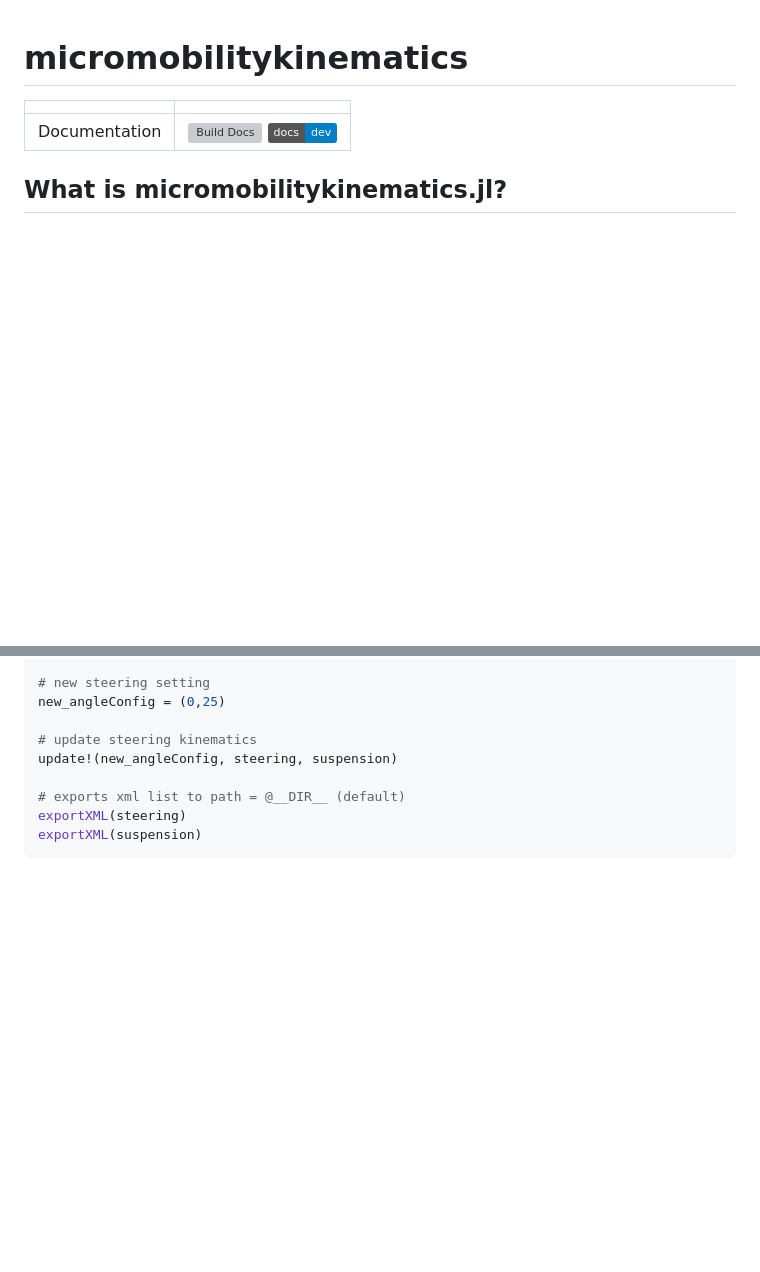
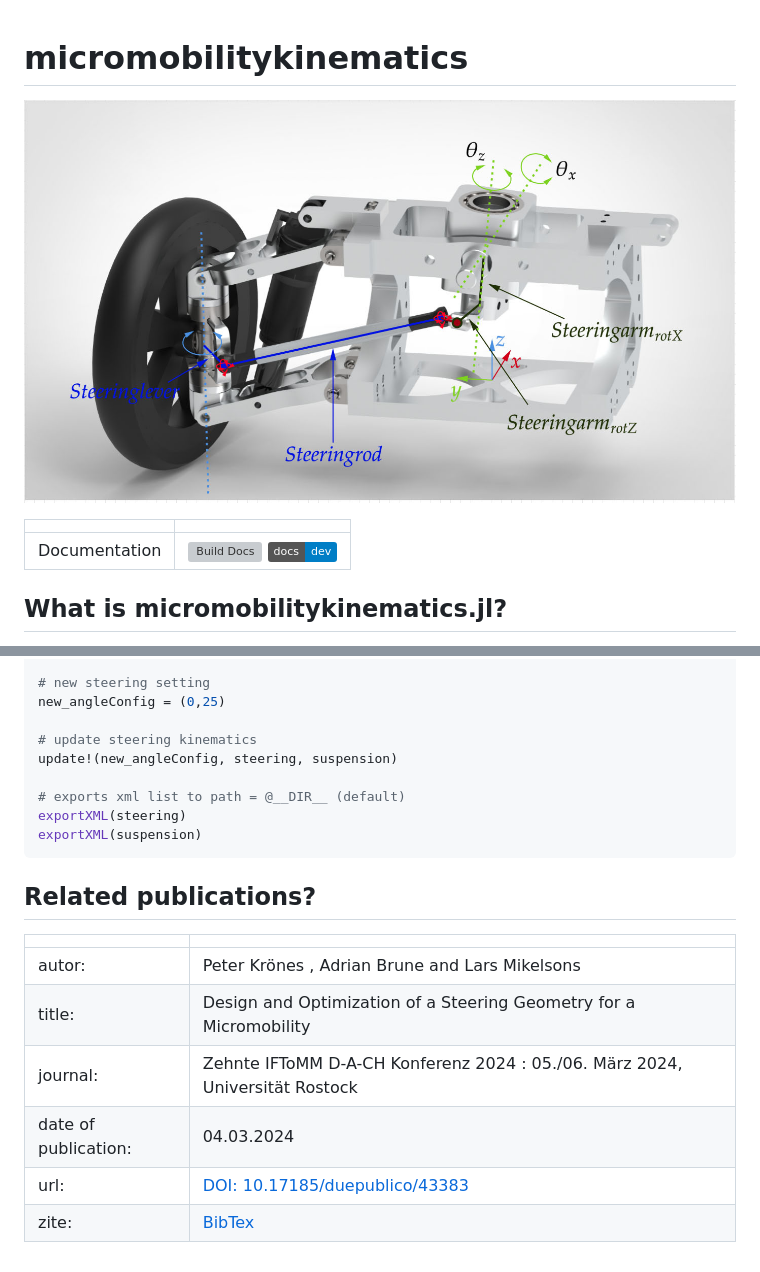
Before and after one commit to una-auxme/micromobilitykinematics.jl, a Markdown page: README.md, 2 parts joined by grey strips. GitHub-like rendering; pictures changed too: docs/src/assets/A9vugjjp_s38grl_hy8.jpg (added); badges without logos; blank space fills up the shorter version; grey boxes are pictures that could not be loaded.

Commit message:
README.md | Image added and related publications && docs/src/... | links to the images changed

````diff
--- a/README.md
+++ b/README.md
@@ -1,5 +1,5 @@
 # micromobilitykinematics
-
+![](https://github.com/una-auxme/micromobilitykinematics.jl/blob/main/docs/src/assets/A9vugjjp_s38grl_hy8.jpg)
 
 | | |
 |---|---|
@@ -49,3 +49,14 @@ update!(new_angleConfig, steering, suspension)
 exportXML(steering)
 exportXML(suspension)
 ```
+
+## Related publications?
+
+| | |
+|---|---|
+| autor: |  Peter Krönes , Adrian Brune and Lars Mikelsons |
+| title: |  Design and Optimization of a Steering Geometry for a Micromobility|
+| journal: | Zehnte IFToMM D-A-CH Konferenz 2024 : 05./06. März 2024, Universität Rostock|
+| date of publication: | 04.03.2024|
+| url:| [DOI: 10.17185/duepublico/43383](https://doi.org/10.17185/duepublico/81695) |
+| zite: | [BibTex](https://duepublico2.uni-due.de/receive/duepublico_mods_00081695?XSL.Transformer=bibtex) | |
````
Also changed, not shown: other parts of README.md (+1 -1 lines), docs/src/index.md (+16 -0 lines), docs/src/optimisation_problem.md (+8 -8 lines).
